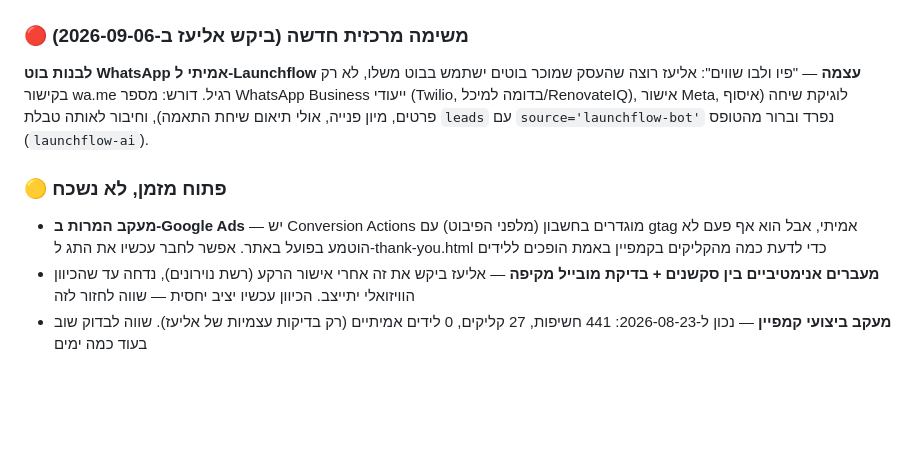
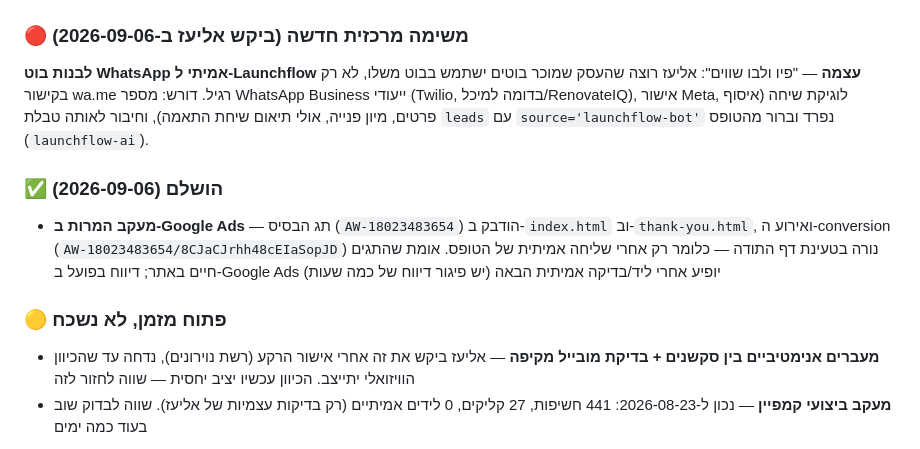
Before and after one commit to eliaz449/eliaz-service-landing, a Markdown page: PROJECT.md, the part around the change. Rendered like a GitHub page; blank space fills up the shorter version.

Commit message:
Mark conversion tracking as done

```diff
--- a/PROJECT.md
+++ b/PROJECT.md
@@ -40,8 +40,10 @@
 ### 🔴 משימה מרכזית חדשה (ביקש אליעז ב-2026-09-06)
 **לבנות בוט WhatsApp אמיתי ל-Launchflow עצמה** — "פיו ולבו שווים": אליעז רוצה שהעסק שמוכר בוטים ישתמש בבוט משלו, לא רק בקישור wa.me רגיל. דורש: מספר WhatsApp Business ייעודי (Twilio, בדומה למיכל/RenovateIQ), אישור Meta, לוגיקת שיחה (איסוף פרטים, מיון פנייה, אולי תיאום שיחת התאמה), וחיבור לאותה טבלת `leads` עם `source='launchflow-bot'` נפרד וברור מהטופס (`launchflow-ai`).
 
+### ✅ הושלם (2026-09-06)
+- **מעקב המרות ב-Google Ads** — תג הבסיס (`AW-18023483654`) הודבק ב-`index.html` וב-`thank-you.html`, ואירוע ה-conversion (`AW-18023483654/8CJaCJrhh48cEIaSopJD`) נורה בטעינת דף התודה — כלומר רק אחרי שליחה אמיתית של הטופס. אומת שהתגים חיים באתר; דיווח בפועל ב-Google Ads יופיע אחרי ליד/בדיקה אמיתית הבאה (יש פיגור דיווח של כמה שעות)
+
 ### 🟡 פתוח מזמן, לא נשכח
-- **מעקב המרות ב-Google Ads** — יש Conversion Actions מוגדרים בחשבון (מלפני הפיבוט) עם gtag אמיתי, אבל הוא אף פעם לא הוטמע בפועל באתר. אפשר לחבר עכשיו את התג ל-thank-you.html כדי לדעת כמה מהקליקים בקמפיין באמת הופכים ללידים
 - **מעברים אנימטיביים בין סקשנים + בדיקת מובייל מקיפה** — אליעז ביקש את זה אחרי אישור הרקע (רשת נוירונים), נדחה עד שהכיוון הוויזואלי יתייצב. הכיוון עכשיו יציב יחסית — שווה לחזור לזה
 - **מעקב ביצועי קמפיין** — נכון ל-2026-08-23: 441 חשיפות, 27 קליקים, 0 לידים אמיתיים (רק בדיקות עצמיות של אליעז). שווה לבדוק שוב בעוד כמה ימים
 
```
